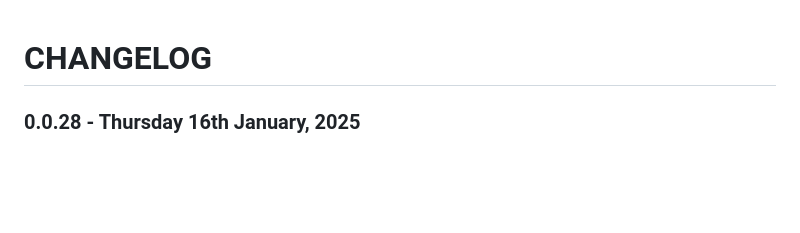
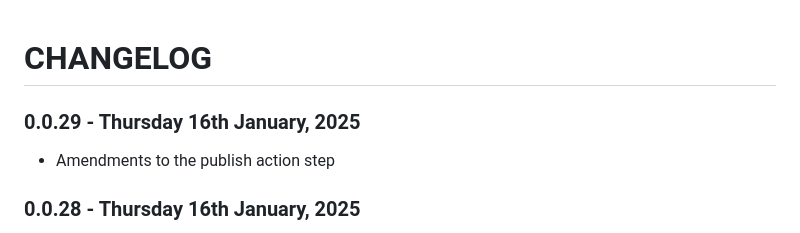
Before and after one commit to anephenix/hub, a Markdown page: CHANGELOG.md, the part around the change. GitHub-like rendering; blank space fills up the shorter version.

Commit message:
Updated changelog

```diff
--- a/CHANGELOG.md
+++ b/CHANGELOG.md
@@ -1,4 +1,8 @@
 # CHANGELOG
+
+### 0.0.29 - Thursday 16th January, 2025
+
+- Amendments to the publish action step
 
 ### 0.0.28 - Thursday 16th January, 2025
 
```
